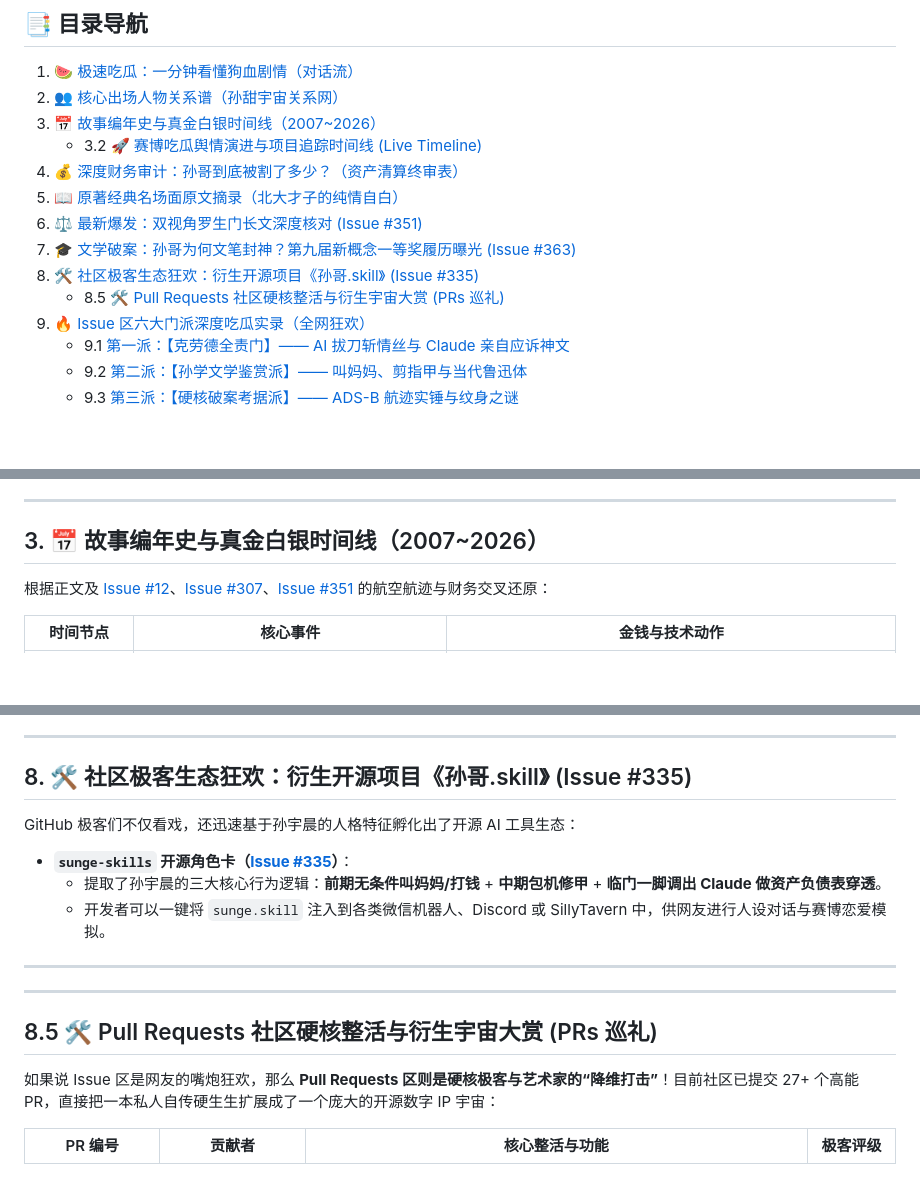
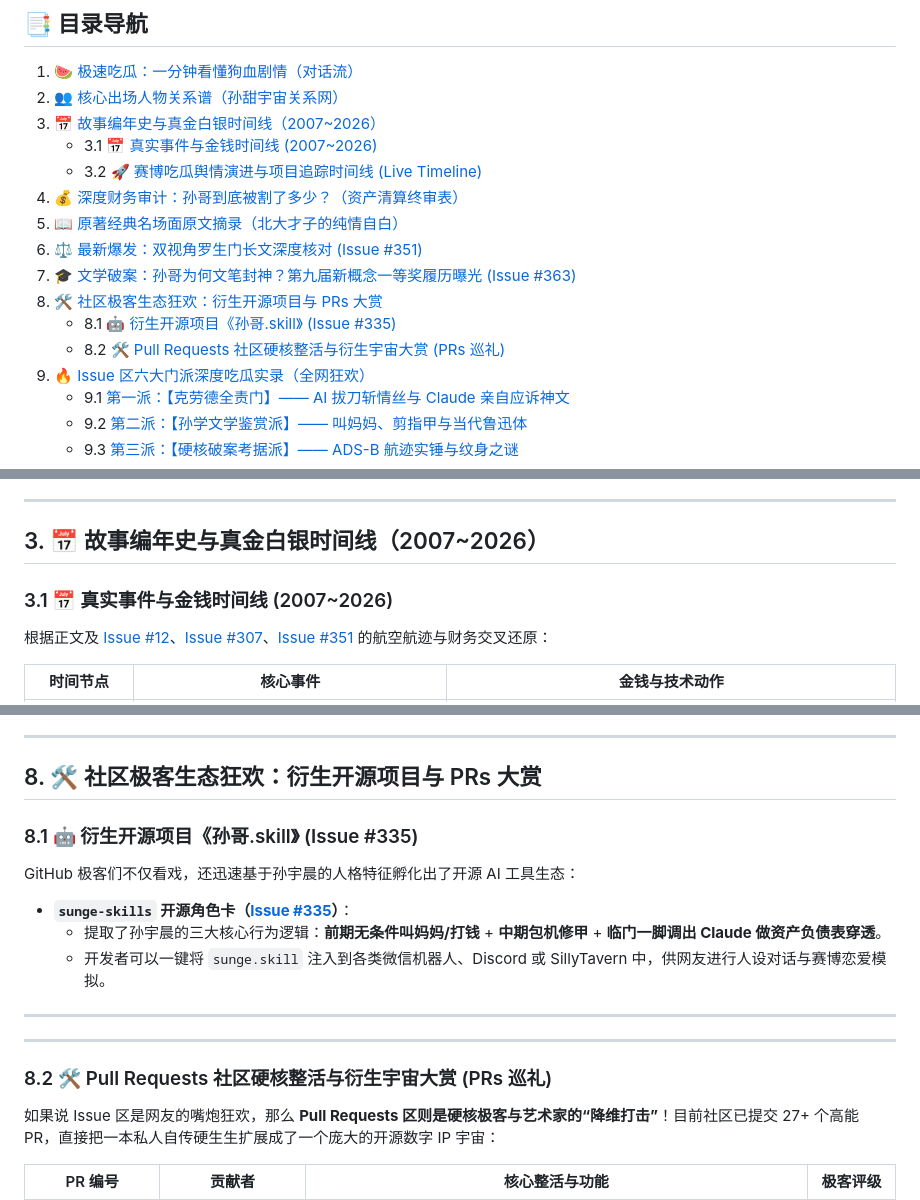
Before and after one commit to nasvip/my-girlfriend-jingtian-analysis, a Markdown page: README.md, 3 parts joined by grey strips. Drawn GitHub-style; blank space fills up the shorter version.

Commit message:
fix(toc): align nested subsection numbering and anchor links (3.1/3.2, 8.1/8.2)

```diff
--- a/README.md
+++ b/README.md
@@ -69,13 +69,15 @@
 1. [🍉 极速吃瓜：一分钟看懂狗血剧情（对话流）](#section-1)
 2. [👥 核心出场人物关系谱（孙甜宇宙关系网）](#section-2)
 3. [📅 故事编年史与真金白银时间线（2007~2026）](#section-3)
+   - 3.1 [📅 真实事件与金钱时间线 (2007~2026)](#section-3-1)
    - 3.2 [🚀 赛博吃瓜舆情演进与项目追踪时间线 (Live Timeline)](#section-3-2)
 4. [💰 深度财务审计：孙哥到底被割了多少？（资产清算终审表）](#section-4)
 5. [📖 原著经典名场面原文摘录（北大才子的纯情自白）](#section-5)
 6. [⚖️ 最新爆发：双视角罗生门长文深度核对 (Issue #351)](#section-6)
 7. [🎓 文学破案：孙哥为何文笔封神？第九届新概念一等奖履历曝光 (Issue #363)](#section-7)
-8. [🛠️ 社区极客生态狂欢：衍生开源项目《孙哥.skill》 (Issue #335)](#section-8)
-   - 8.5 [🛠️ Pull Requests 社区硬核整活与衍生宇宙大赏 (PRs 巡礼)](#section-8-5)
+8. [🛠️ 社区极客生态狂欢：衍生开源项目与 PRs 大赏](#section-8)
+   - 8.1 [🤖 衍生开源项目《孙哥.skill》 (Issue #335)](#section-8-1)
+   - 8.2 [🛠️ Pull Requests 社区硬核整活与衍生宇宙大赏 (PRs 巡礼)](#section-8-2)
 9. [🔥 Issue 区六大门派深度吃瓜实录（全网狂欢）](#section-9)
    - 9.1 [第一派：【克劳德全责门】—— AI 拔刀斩情丝与 Claude 亲自应诉神文](#section-9-1)
    - 9.2 [第二派：【孙学文学鉴赏派】—— 叫妈妈、剪指甲与当代鲁迅体](#section-9-2)
@@ -146,6 +148,9 @@ Claude Code（无情）："对于爱情，我不关心，也不理解。但是
 
 <a id="section-3"></a>
 ## 3. 📅 故事编年史与真金白银时间线（2007~2026）
+
+<a id="section-3-1"></a>
+### 3.1 📅 真实事件与金钱时间线 (2007~2026)
 
 根据正文及 [Issue #12](https://github.com/HEJustinSun/my-girlfriend-jingtian-latex/issues/12)、[Issue #307](https://github.com/HEJustinSun/my-girlfriend-jingtian-latex/issues/307)、[Issue #351](https://github.com/HEJustinSun/my-girlfriend-jingtian-latex/issues/351) 的航空航迹与财务交叉还原：
 
@@ -272,7 +277,10 @@ Claude Code（无情）："对于爱情，我不关心，也不理解。但是
 ---
 
 <a id="section-8"></a>
-## 8. 🛠️ 社区极客生态狂欢：衍生开源项目《孙哥.skill》 (Issue #335)
+## 8. 🛠️ 社区极客生态狂欢：衍生开源项目与 PRs 大赏
+
+<a id="section-8-1"></a>
+### 8.1 🤖 衍生开源项目《孙哥.skill》 (Issue #335)
 
 GitHub 极客们不仅看戏，还迅速基于孙宇晨的人格特征孵化出了开源 AI 工具生态：
 - **`sunge-skills` 开源角色卡（[Issue #335](https://github.com/HEJustinSun/my-girlfriend-jingtian-latex/issues/335)）**：
@@ -284,8 +292,8 @@ GitHub 极客们不仅看戏，还迅速基于孙宇晨的人格特征孵化出
 
 ---
 
-<a id="section-8-5"></a>
-## 8.5 🛠️ Pull Requests 社区硬核整活与衍生宇宙大赏 (PRs 巡礼)
+<a id="section-8-2"></a>
+### 8.2 🛠️ Pull Requests 社区硬核整活与衍生宇宙大赏 (PRs 巡礼)
 
 如果说 Issue 区是网友的嘴炮狂欢，那么 **Pull Requests 区则是硬核极客与艺术家的“降维打击”**！目前社区已提交 27+ 个高能 PR，直接把一本私人自传硬生生扩展成了一个庞大的开源数字 IP 宇宙：
 
```
